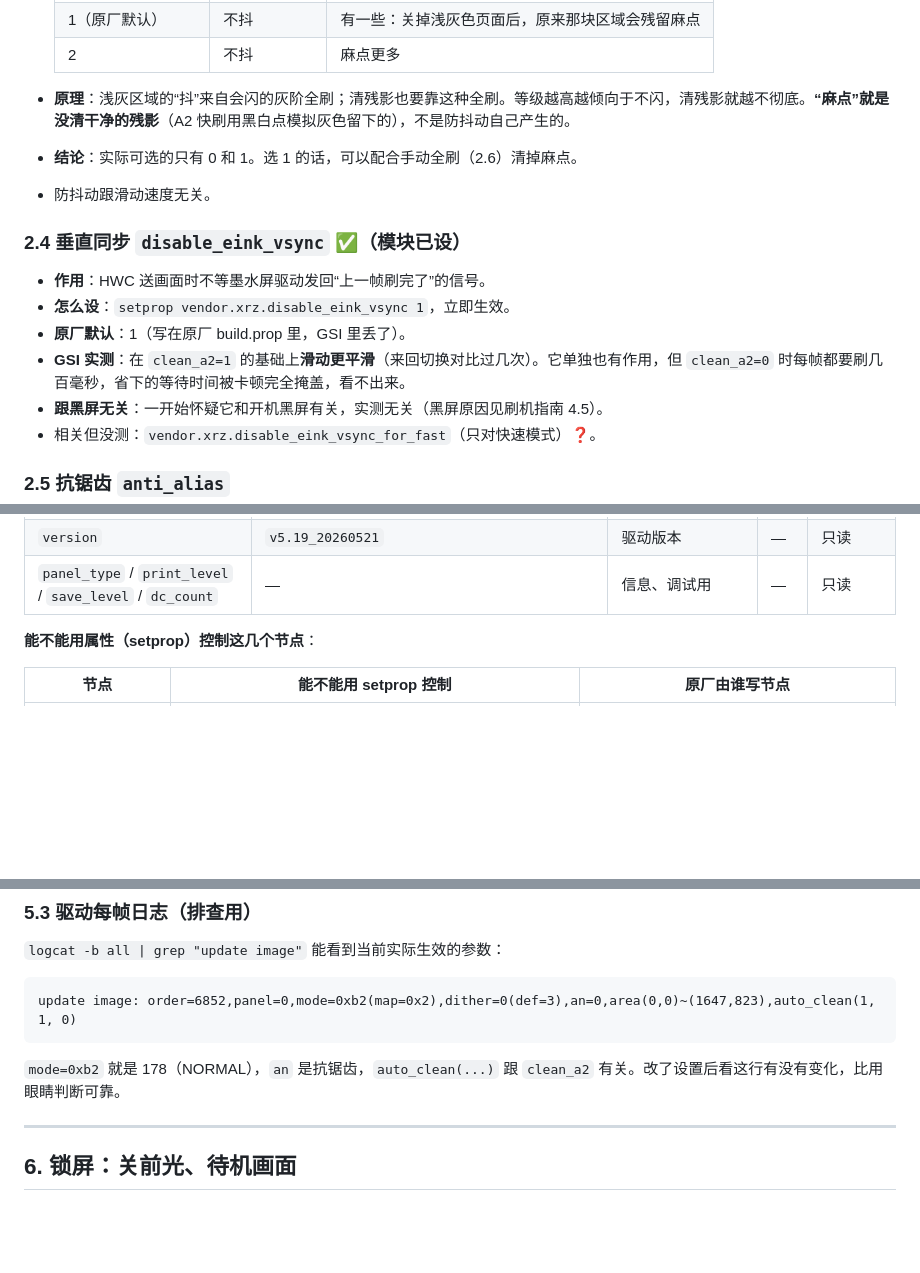
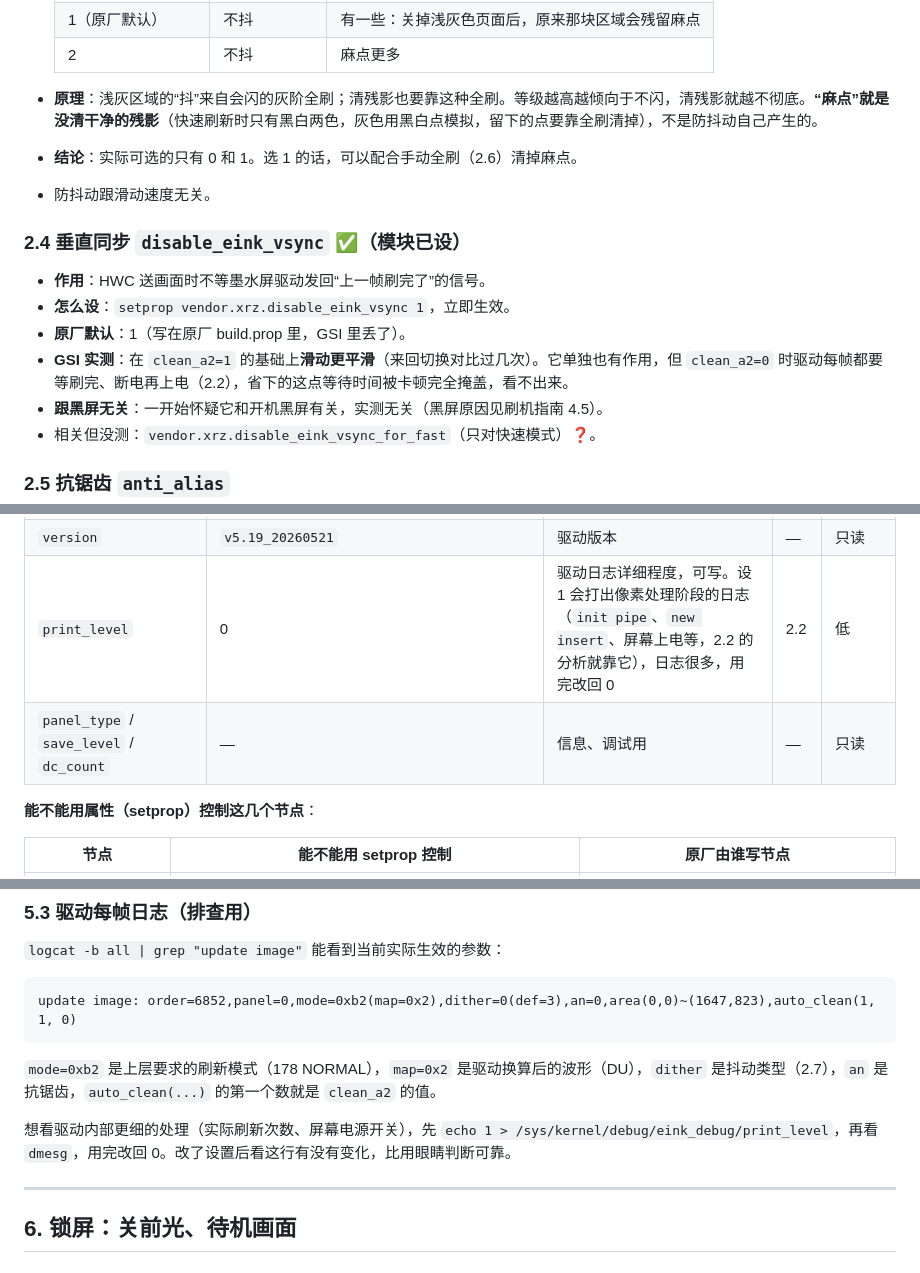
Before and after one commit to wenqh/wenqh.github.io, a Markdown page: 笔记/HiBreakPro-墨水屏驱动控制资料.md, 3 parts joined by grey strips. Rendered like a GitHub page; blank space fills up the shorter version.

````diff
--- a/笔记/HiBreakPro-墨水屏驱动控制资料.md
+++ b/笔记/HiBreakPro-墨水屏驱动控制资料.md
@@ -192,7 +194,7 @@ su -c "strings /vendor/lib64/hw/hwcomposer.mt6877.so | grep xrz"
   | 1（原厂默认） | 不抖 | 有一些：关掉浅灰色页面后，原来那块区域会残留麻点 |
   | 2 | 不抖 | 麻点更多 |
 
-- **原理**：浅灰区域的“抖”来自会闪的灰阶全刷；清残影也要靠这种全刷。等级越高越倾向于不闪，清残影就越不彻底。**“麻点”就是没清干净的残影**（A2 快刷用黑白点模拟灰色留下的），不是防抖动自己产生的。
+- **原理**：浅灰区域的“抖”来自会闪的灰阶全刷；清残影也要靠这种全刷。等级越高越倾向于不闪，清残影就越不彻底。**“麻点”就是没清干净的残影**（快速刷新时只有黑白两色，灰色用黑白点模拟，留下的点要靠全刷清掉），不是防抖动自己产生的。
 - **结论**：实际可选的只有 0 和 1。选 1 的话，可以配合手动全刷（2.6）清掉麻点。
 - 防抖动跟滑动速度无关。
 
@@ -201,7 +203,7 @@ su -c "strings /vendor/lib64/hw/hwcomposer.mt6877.so | grep xrz"
 - **作用**：HWC 送画面时不等墨水屏驱动发回“上一帧刷完了”的信号。
 - **怎么设**：`setprop vendor.xrz.disable_eink_vsync 1`，立即生效。
 - **原厂默认**：1（写在原厂 build.prop 里，GSI 里丢了）。
-- **GSI 实测**：在 `clean_a2=1` 的基础上**滑动更平滑**（来回切换对比过几次）。它单独也有作用，但 `clean_a2=0` 时每帧都要刷几百毫秒，省下的等待时间被卡顿完全掩盖，看不出来。
+- **GSI 实测**：在 `clean_a2=1` 的基础上**滑动更平滑**（来回切换对比过几次）。它单独也有作用，但 `clean_a2=0` 时驱动每帧都要等刷完、断电再上电（2.2），省下的这点等待时间被卡顿完全掩盖，看不出来。
 - **跟黑屏无关**：一开始怀疑它和开机黑屏有关，实测无关（黑屏原因见刷机指南 4.5）。
 - 相关但没测：`vendor.xrz.disable_eink_vsync_for_fast`（只对快速模式）❓。
 
@@ -452,7 +454,8 @@ echo 0  > $L/lm3630a_cold_light    # 冷光，0～254，0 = 关
 | `waveform` / `machine_waveform` | `570_VSK029_HU0701_EC103KH3C6_SC1452-KCE_TC.awf 2024.10.7` | 当前使用的波形（机器自带） | 5.2 | ⚠️ **高，不要写** |
 | `wf_ota` | 读取报错 | 波形更新 | — | ⚠️ **高，不要写** |
 | `version` | `v5.19_20260521` | 驱动版本 | — | 只读 |
-| `panel_type` / `print_level` / `save_level` / `dc_count` | — | 信息、调试用 | — | 只读 |
+| `print_level` | 0 | 驱动日志详细程度，可写。设 1 会打出像素处理阶段的日志（`init pipe`、`new insert`、屏幕上电等，2.2 的分析就靠它），日志很多，用完改回 0 | 2.2 | 低 |
+| `panel_type` / `save_level` / `dc_count` | — | 信息、调试用 | — | 只读 |
 
 **能不能用属性（setprop）控制这几个节点**：
 
@@ -478,7 +481,9 @@ echo 0  > $L/lm3630a_cold_light    # 冷光，0～254，0 = 关
 ```
 update image: order=6852,panel=0,mode=0xb2(map=0x2),dither=0(def=3),an=0,area(0,0)~(1647,823),auto_clean(1, 1, 0)
 ```
-`mode=0xb2` 就是 178（NORMAL），`an` 是抗锯齿，`auto_clean(...)` 跟 `clean_a2` 有关。改了设置后看这行有没有变化，比用眼睛判断可靠。
+`mode=0xb2` 是上层要求的刷新模式（178 NORMAL），`map=0x2` 是驱动换算后的波形（DU），`dither` 是抖动类型（2.7），`an` 是抗锯齿，`auto_clean(...)` 的第一个数就是 `clean_a2` 的值。
+
+想看驱动内部更细的处理（实际刷新次数、屏幕电源开关），先 `echo 1 > /sys/kernel/debug/eink_debug/print_level`，再看 `dmesg`，用完改回 0。改了设置后看这行有没有变化，比用眼睛判断可靠。
 
 ---
 
````
Also changed, not shown: other parts of 笔记/HiBreakPro-墨水屏驱动控制资料.md (+9 -7 lines).
